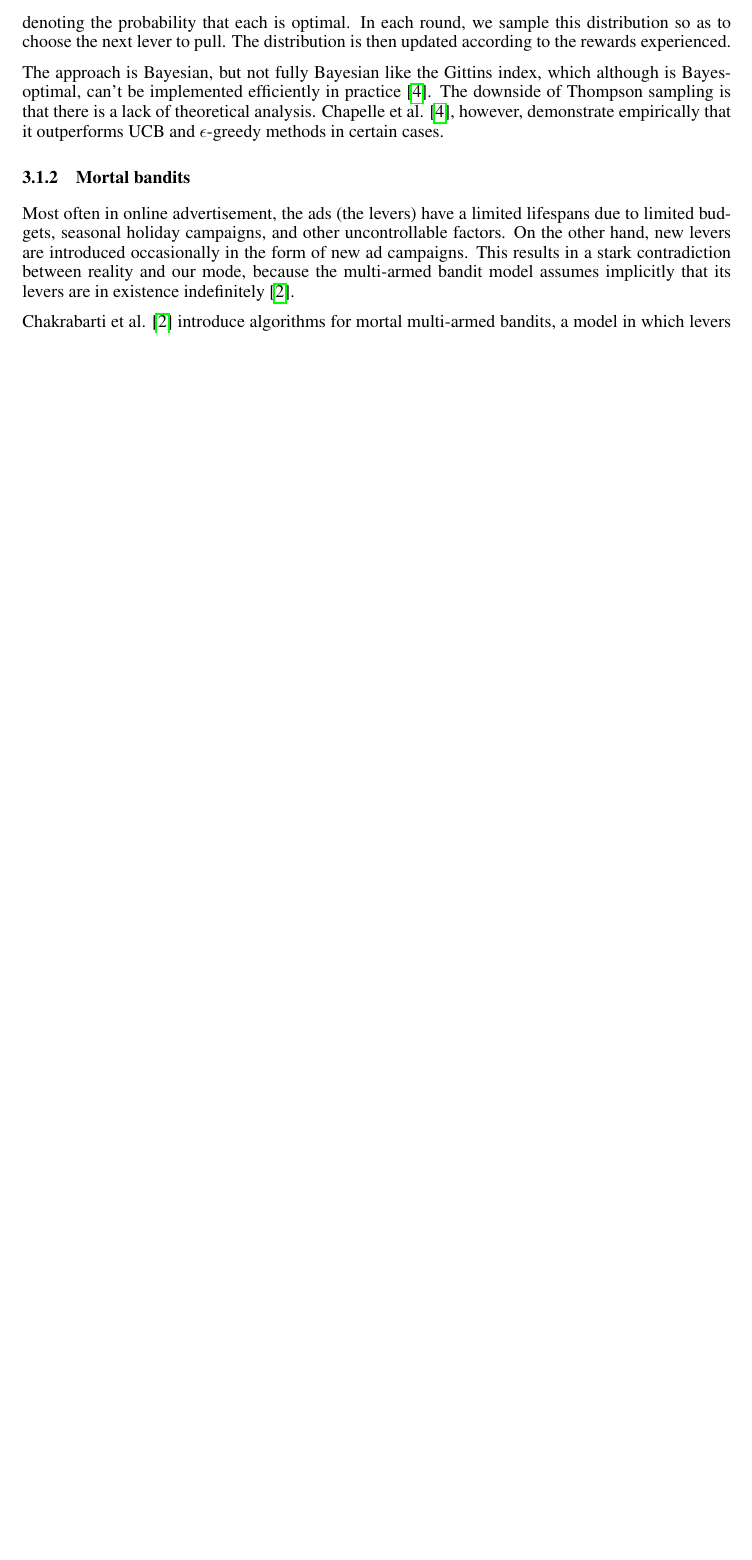
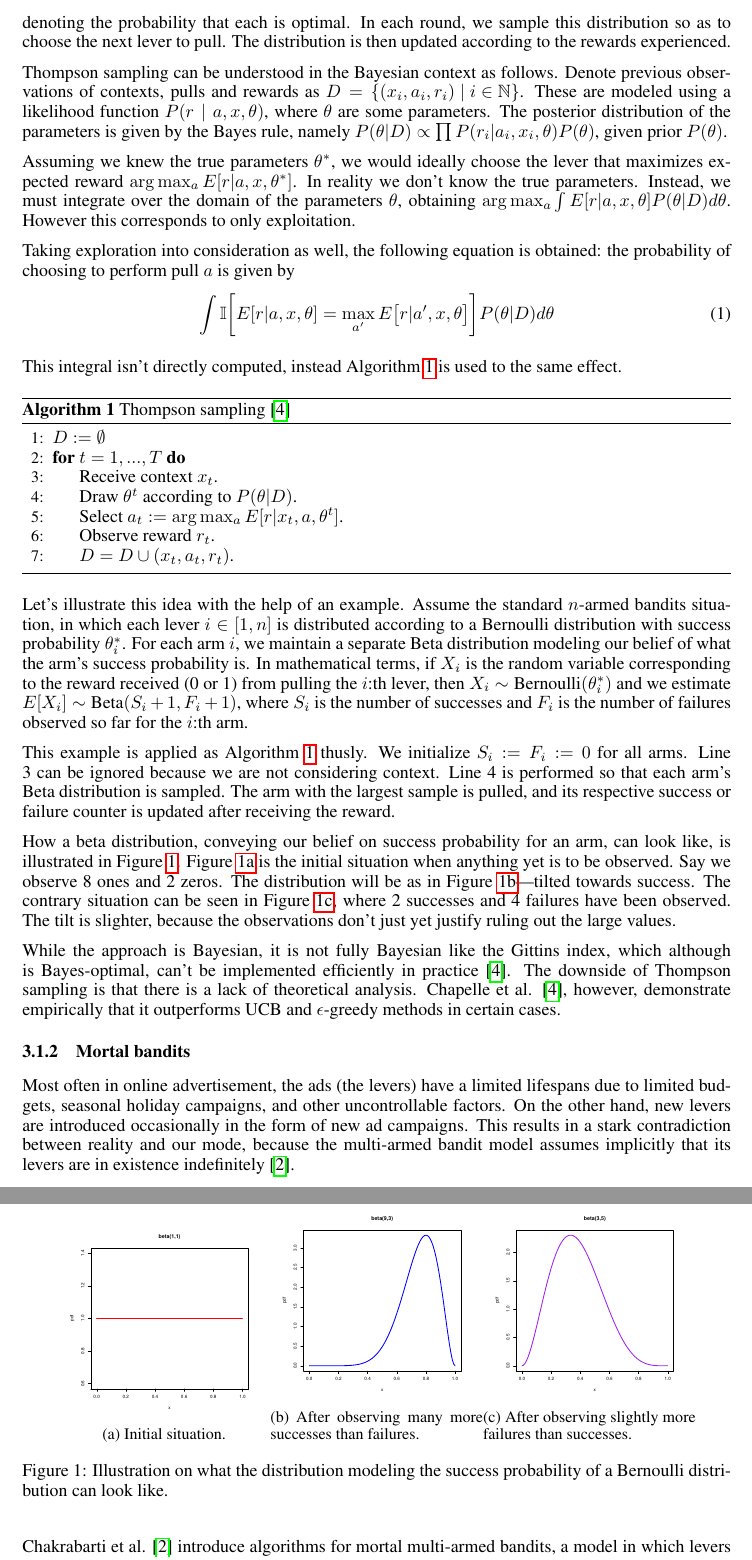
Before and after one commit to harbu/reinforcement-learning, a LaTeX paper (seminar-report/document.tex): part of page 3 of 5 before the commit and two parts of pages 3 and 4 of 6 after it, the two joined at a grey line, cut so that both start at the same text, the shorter picture padded with empty space. Compiled offline with pdfLaTeX.

```diff
--- a/seminar-report/document.tex
+++ b/seminar-report/document.tex
@@ -1,8 +1,12 @@
 \documentclass{article} % For LaTeX2e
 \usepackage{nips13submit_e,times}
+\usepackage{graphicx}
 \usepackage{hyperref}
 \usepackage{amsmath}
+\usepackage{subcaption}
 \usepackage{amssymb}
+\usepackage{algorithm}
+\usepackage[noend]{algpseudocode}
 \usepackage{url}
 \usepackage[
 abbreviate=false,
@@ -187,14 +191,105 @@
 interests, age and so on.
 
 \subsubsection{Thompson sampling}
-Thompson sampling is an algorithm to address the exploitation vs. exploration
-trade-off in the contextual multi-armed bandit case. The idea is that we have a
-probability distribution on the arms denoting the probability that each is
-optimal. In each round, we sample this distribution so as to choose the next
-lever to pull. The distribution is then updated according to the rewards
-experienced.
+Thompson sampling \cite{chapelle2011empirical} is an algorithm to address the
+exploitation vs. exploration trade-off in the contextual multi-armed bandit
+case. The idea is that we have a probability distribution on the arms denoting
+the probability that each is optimal. In each round, we sample this
+distribution so as to choose the next lever to pull. The distribution is then
+updated according to the rewards experienced.
 
-The approach is Bayesian, but not fully Bayesian like the Gittins
+Thompson sampling can be understood in the Bayesian context as follows. Denote
+previous observations of contexts, pulls and rewards as $D = \setof{(x_i, a_i,
+r_i) \;|\; i \in \mathbb{N}}$. These are modeled using a likelihood function
+$P(r \;|\; a,x,\theta)$, where $\theta$ are some parameters. The posterior
+distribution of the parameters is given by the Bayes rule, namely $P(\theta |
+D) \propto \prod P(r_i | a_i, x_i, \theta) P(\theta)$, given prior $P(\theta)$.
+
+Assuming we knew the true parameters $\theta^*$, we would ideally choose the
+lever that maximizes expected reward $\arg\max_a E[r | a, x, \theta^*]$. In
+reality we don't know the true parameters. Instead, we must integrate over the
+domain of the parameters $\theta$, obtaining $\arg\max_a \int E[r | a, x,
+\theta] P(\theta|D) d\theta$. However this corresponds to only exploitation.
+
+Taking exploration into consideration as well, the following equation is
+obtained: the probability of choosing to perform pull $a$ is given by
+\begin{equation}
+  \int \mathbb{I}\bigg[E[r|a,x,\theta] = \max_{a'}
+  E\big[r|a',x,\theta\big]\bigg] P(\theta | D) d\theta
+\end{equation}
+
+This integral isn't directly computed, instead Algorithm~\ref{alg:thompson} is
+used to the same effect.
+
+\begin{algorithm}
+  \caption{Thompson sampling \cite{chapelle2011empirical}}
+  \label{alg:thompson}
+  \begin{algorithmic}[1]
+    \State $D := \emptyset$
+    \For{$t=1,...,T$}
+      \State Receive context $x_t$.
+      \State Draw $\theta^t$ according to $P(\theta | D)$.
+      \State Select $a_t := \arg\max_a E[r | x_t, a, \theta^t]$.
+      \State Observe reward $r_t$.
+      \State $D = D \cup (x_t, a_t, r_t)$.
+    \EndFor
+  \end{algorithmic}
+\end{algorithm}
+
+Let's illustrate this idea with the help of an example. Assume the standard
+$n$-armed bandits situation, in which each lever $i \in [1,n]$ is distributed
+according to a Bernoulli distribution with success probability $\theta^*_i$.
+For each arm $i$, we maintain a separate Beta distribution modeling our belief
+of what the arm's success probability is. In mathematical terms, if $X_i$ is
+the random variable corresponding to the reward received (0 or 1) from pulling
+the $i$:th lever, then $X_i \sim \text{Bernoulli}(\theta^*_i)$  and we estimate
+$E[X_i] \sim \text{Beta}(S_i + 1, F_i + 1)$, where $S_i$ is the number of
+successes and $F_i$ is the number of failures observed so far for the $i$:th
+arm.
+
+This example is applied as Algorithm~\ref{alg:thompson} thusly. We initialize
+$S_i := F_i := 0$ for all arms. Line 3 can be ignored because we are not
+considering context. Line 4 is performed so that each arm's Beta distribution
+is sampled.  The arm with the largest sample is pulled, and its respective
+success or failure counter is updated after receiving the reward.
+
+How a beta distribution, conveying our belief on success probability for an
+arm, can look like, is illustrated in Figure~\ref{fig:beta}.
+Figure~\ref{fig:beta1} is the initial situation when anything yet is to be
+observed. Say we observe 8 ones and 2 zeros. The distribution will be as in
+Figure~\ref{fig:beta2}---tilted towards success. The contrary situation can be
+seen in Figure~\ref{fig:beta3}, where 2 successes and 4 failures have been
+observed. The tilt is slighter, because the observations don't just yet justify
+ruling out the large values.
+
+\begin{figure}
+  \centering
+  \begin{subfigure}{.30\textwidth}
+    \centering
+    \includegraphics[width=.9\linewidth]{beta1.pdf}
+    \caption{Initial situation.}
+    \label{fig:beta1}
+  \end{subfigure}%
+  \begin{subfigure}{.30\textwidth}
+    \centering
+    \includegraphics[width=.9\linewidth]{beta2.pdf}
+    \caption{After observing many more successes than failures.}
+    \label{fig:beta2}
+  \end{subfigure}%
+  \begin{subfigure}{.30\textwidth}
+    \centering
+    \includegraphics[width=.9\linewidth]{beta3.pdf}
+    \caption{After observing slightly more failures than successes.}
+    \label{fig:beta3}
+  \end{subfigure}
+  \caption{Illustration on what the distribution modeling the success
+  probability of a Bernoulli distribution can look like.}
+  \label{fig:beta}
+\end{figure}
+
+
+
+While the approach is Bayesian, it is not fully Bayesian like the Gittins
 index, which although is Bayes-optimal, can't be implemented efficiently in
 practice \cite{chapelle2011empirical}. The downside of Thompson sampling is
 that there is a lack of theoretical analysis. Chapelle et al.
```
Also changed, not shown: seminar-report/beta1.pdf (added), seminar-report/beta2.pdf (added), seminar-report/beta3.pdf (added).
